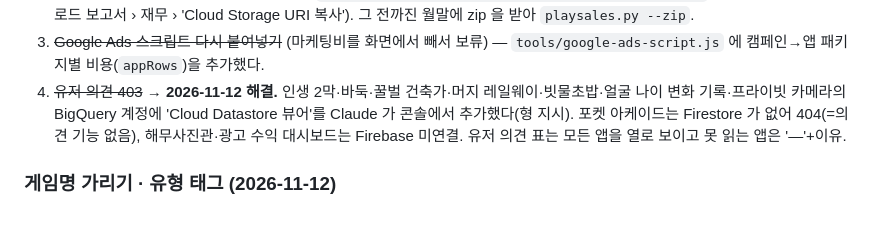
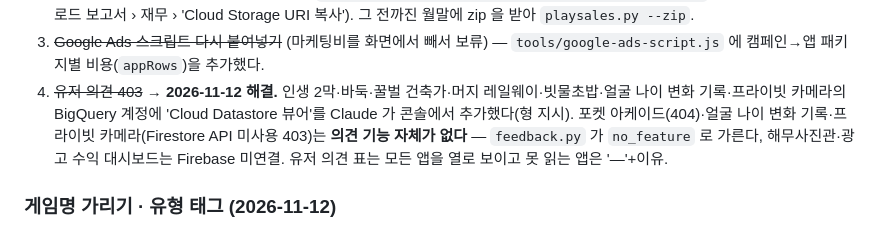
Before and after one commit to Purplusnow/secondact-dashboard, a Markdown page: HANDOFF.md, the part around the change. GitHub-like rendering.

Commit message:
HANDOFF: 의견 기능 없는 앱 3개 기록
Co-Authored-By: Claude Opus 5.5 <noreply@anthropic.com>

```diff
--- a/HANDOFF.md
+++ b/HANDOFF.md
@@ -196,7 +196,7 @@ git pull --rebase
    '재무 데이터 보기'를 준다(반영까지 최대 24시간). 그다음 `gh variable set PLAY_BUCKET -b pubsite_prod_rev_…`
    (Play Console › 다운로드 보고서 › 재무 › 'Cloud Storage URI 복사'). 그 전까진 월말에 zip 을 받아 `playsales.py --zip`.
 3. ~~Google Ads 스크립트 다시 붙여넣기~~ (마케팅비를 화면에서 빼서 보류) — `tools/google-ads-script.js` 에 캠페인→앱 패키지별 비용(`appRows`)을 추가했다.
-4. ~~유저 의견 403~~ → **2026-11-12 해결.** 인생 2막·바둑·꿀벌 건축가·머지 레일웨이·빗물초밥·얼굴 나이 변화 기록·프라이빗 카메라의 BigQuery 계정에 'Cloud Datastore 뷰어'를 Claude 가 콘솔에서 추가했다(형 지시). 포켓 아케이드는 Firestore 가 없어 404(=의견 기능 없음), 해무사진관·광고 수익 대시보드는 Firebase 미연결. 유저 의견 표는 모든 앱을 열로 보이고 못 읽는 앱은 '—'+이유.
+4. ~~유저 의견 403~~ → **2026-11-12 해결.** 인생 2막·바둑·꿀벌 건축가·머지 레일웨이·빗물초밥·얼굴 나이 변화 기록·프라이빗 카메라의 BigQuery 계정에 'Cloud Datastore 뷰어'를 Claude 가 콘솔에서 추가했다(형 지시). 포켓 아케이드(404)·얼굴 나이 변화 기록·프라이빗 카메라(Firestore API 미사용 403)는 **의견 기능 자체가 없다** — `feedback.py` 가 `no_feature` 로 가른다, 해무사진관·광고 수익 대시보드는 Firebase 미연결. 유저 의견 표는 모든 앱을 열로 보이고 못 읽는 앱은 '—'+이유.
 
 ### 게임명 가리기 · 유형 태그 (2026-11-12)
 - **'게임명 가리기'** 버튼(캡처·외부 공유용)은 **앱별 DAU 카드 안에만** 있고 그 카드의 이름만 '프로젝트 N'(목록 순서)으로 바꾼다(형 지시 2026-11-12 — 처음엔 전체였다가 좁힘). localStorage `pf-mask`. 옆 그림 아이콘 = **카드만 PNG 저장**(누를 때 cdnjs html2canvas 1.4.1 로드, 2배 해상도, 버튼은 빼고 찍는다, 파일명 `dau-날짜[-masked].png`).
```
